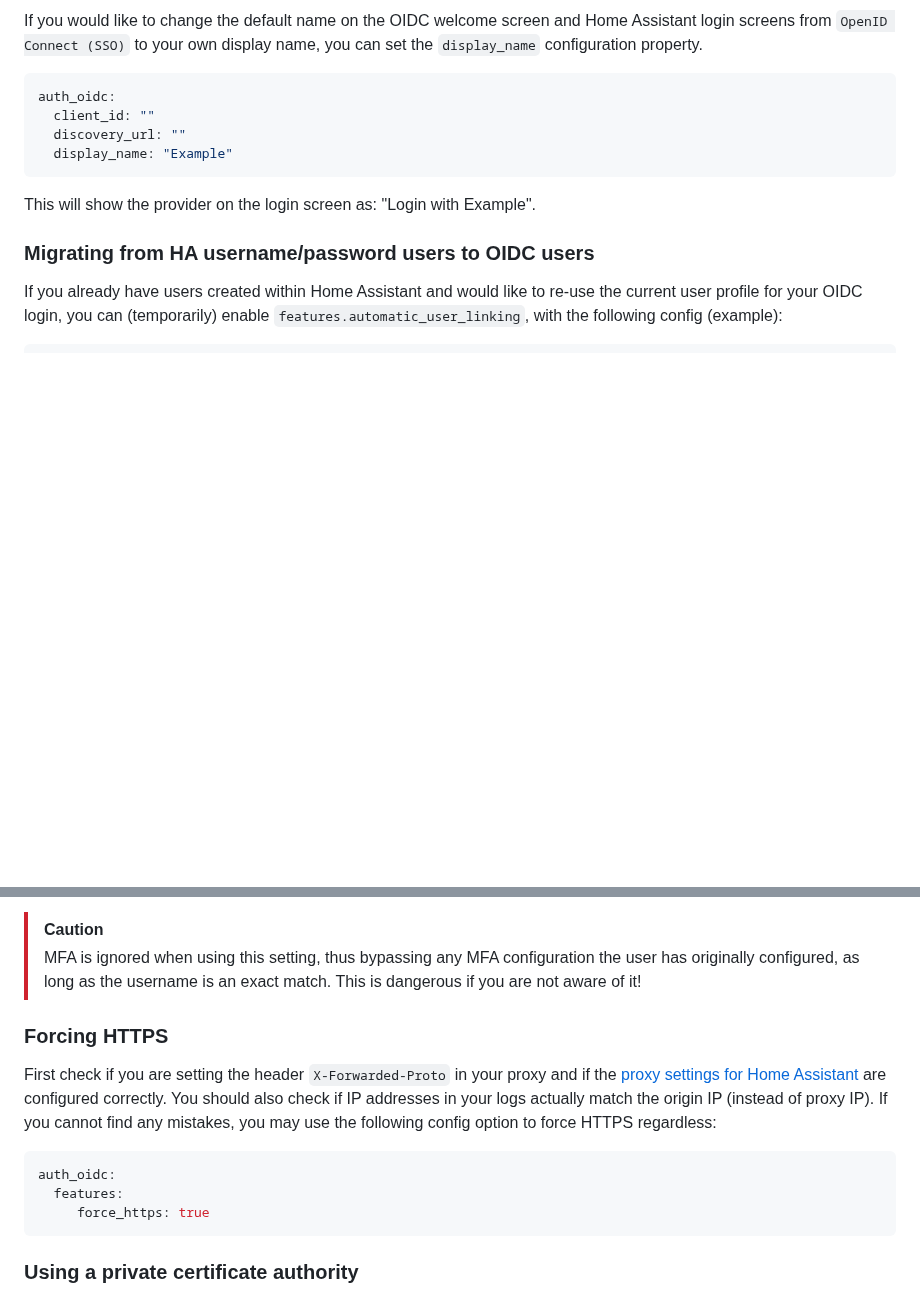
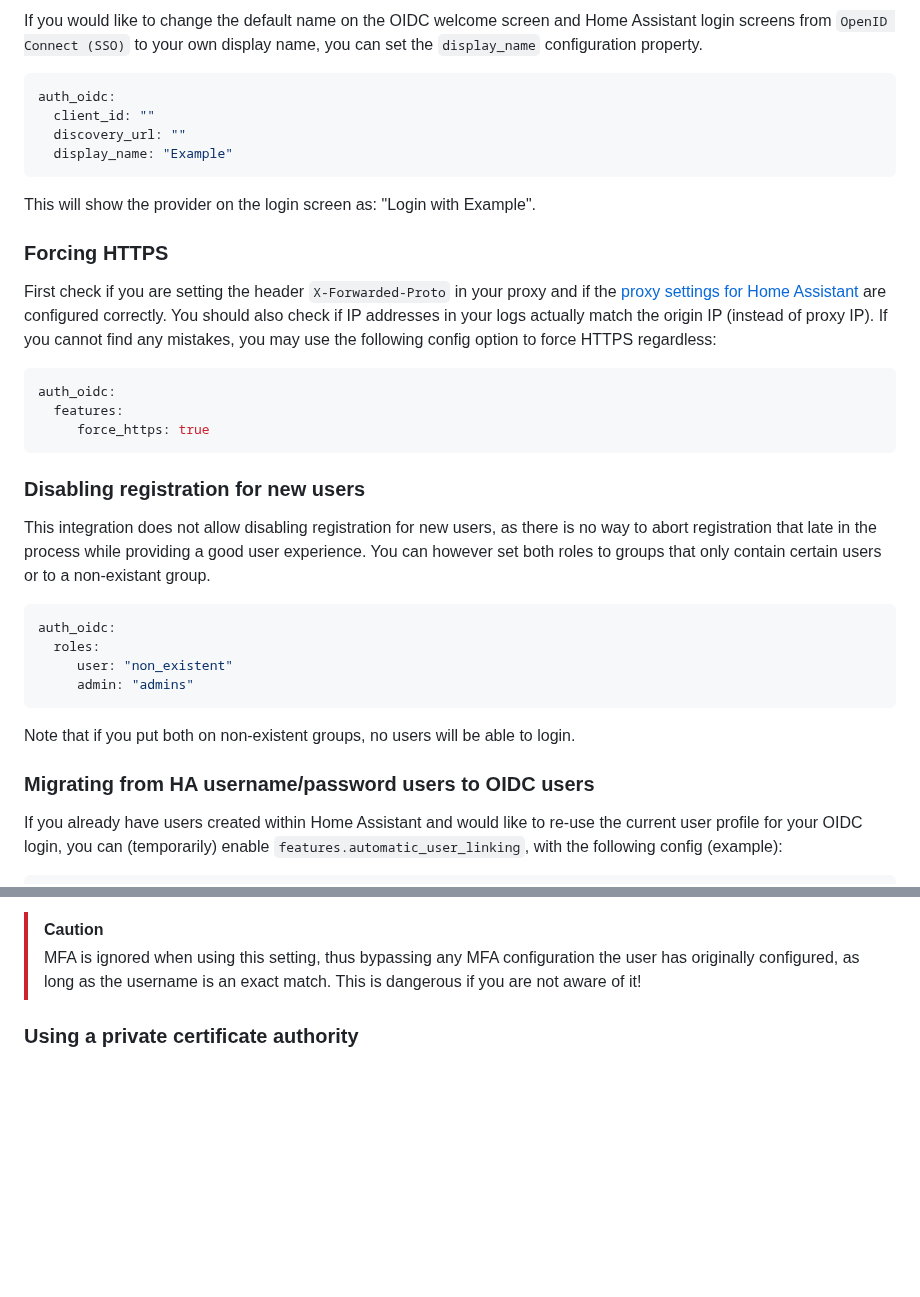
Before and after one commit to christiaangoossens/hass-oidc-auth, a Markdown page: docs/configuration.md, 2 parts joined by grey strips. Drawn GitHub-style; blank space fills up the shorter version.

Commit message:
Add docs on disabling registration (#93)

````diff
--- a/docs/configuration.md
+++ b/docs/configuration.md
@@ -74,6 +74,28 @@ auth_oidc:
 
 This will show the provider on the login screen as: "Login with Example".
 
+### Forcing HTTPS
+First check if you are setting the header `X-Forwarded-Proto` in your proxy and if the [proxy settings for Home Assistant](https://www.home-assistant.io/integrations/http/#use_x_forwarded_for) are configured correctly. You should also check if IP addresses in your logs actually match the origin IP (instead of proxy IP). If you cannot find any mistakes, you may use the following config option to force HTTPS regardless:
+
+```yaml
+auth_oidc:
+  features:
+     force_https: true
+```
+
+### Disabling registration for new users
+This integration does not allow disabling registration for new users, as there is no way to abort registration that late in the process while providing a good user experience.
+You can however set both roles to groups that only contain certain users or to a non-existant group.
+
+```yaml
+auth_oidc:
+  roles:
+     user: "non_existent"
+     admin: "admins"
+```
+
+Note that if you put both on non-existent groups, no users will be able to login.
+
 ### Migrating from HA username/password users to OIDC users
 If you already have users created within Home Assistant and would like to re-use the current user profile for your OIDC login, you can (temporarily) enable `features.automatic_user_linking`, with the following config (example):
 
@@ -93,14 +115,7 @@ Upon login, OIDC users will then automatically be linked to the HA user with the
 > [!CAUTION]
 > MFA is ignored when using this setting, thus bypassing any MFA configuration the user has originally configured, as long as the username is an exact match. This is dangerous if you are not aware of it!
 
-### Forcing HTTPS
-First check if you are setting the header `X-Forwarded-Proto` in your proxy and if the [proxy settings for Home Assistant](https://www.home-assistant.io/integrations/http/#use_x_forwarded_for) are configured correctly. You should also check if IP addresses in your logs actually match the origin IP (instead of proxy IP). If you cannot find any mistakes, you may use the following config option to force HTTPS regardless:
 
-```yaml
-auth_oidc:
-  features:
-     force_https: true
-```
 
 ### Using a private certificate authority
 If you use a private certificate authority to secure your OIDC provider, you must configure the root certificates of your private certificate authority. Otherwise you will get an error (`[SSL: CERTIFICATE_VERIFY_FAILED]`) when connecting to the OIDC provider.
````
